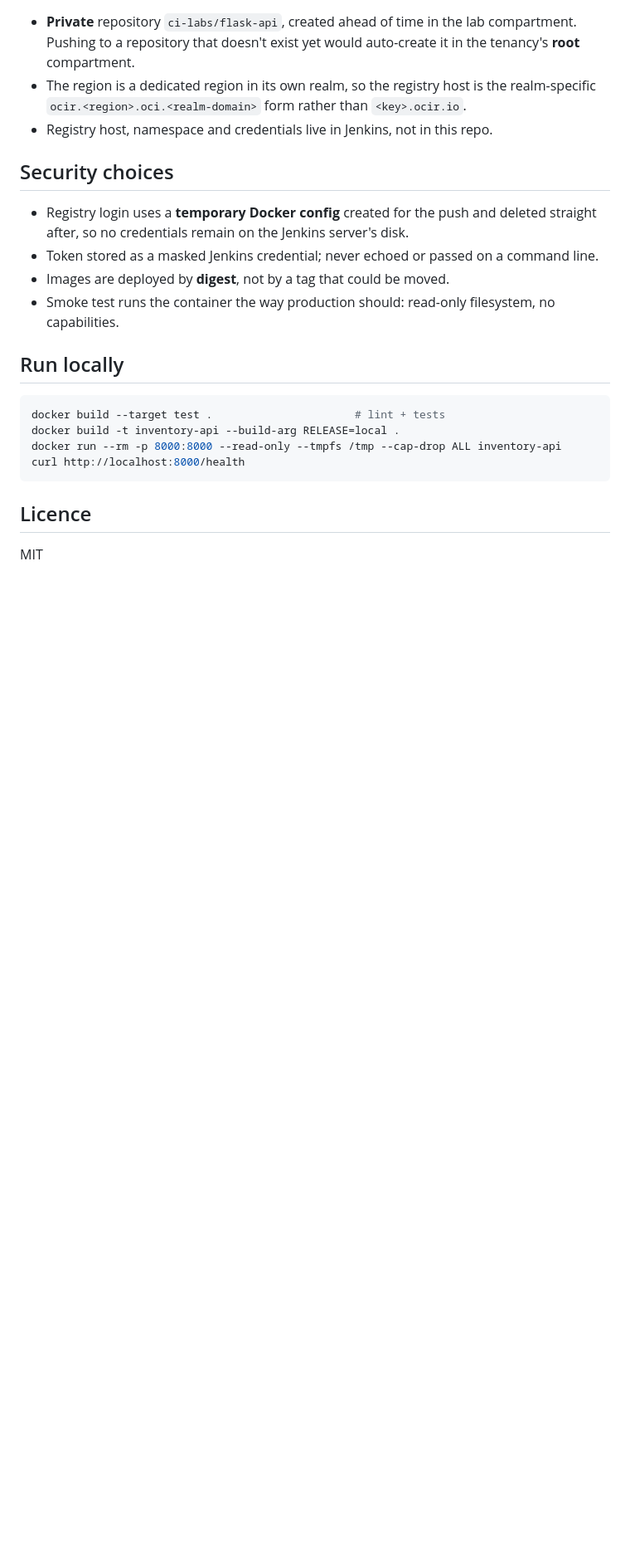
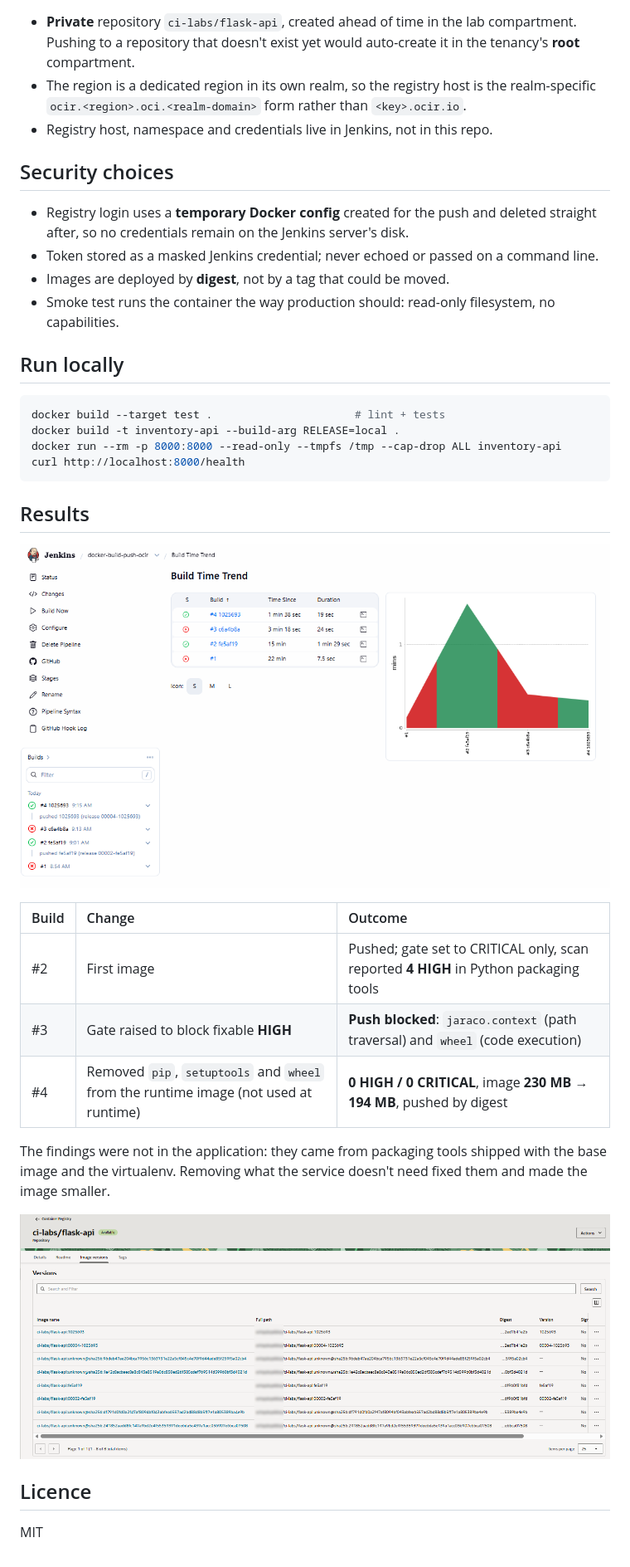
Before and after one commit to abdulzaferdevops/docker-build-push-ocir, a Markdown page: README.md, the part around the change. Shown at 83% size. Drawn GitHub-style; pictures changed too: docs/pipeline.png (added), docs/registry.png (added); blank space fills up the shorter version.

Commit message:
Docs: results - vulnerability gate and image hardening

````diff
--- a/README.md
+++ b/README.md
@@ -70,6 +70,21 @@ docker run --rm -p 8000:8000 --read-only --tmpfs /tmp --cap-drop ALL inventory-a
 curl http://localhost:8000/health
 ```
 
+## Results
+
+![Jenkins build history](docs/pipeline.png)
+
+| Build | Change | Outcome |
+|:--|:--|:--|
+| #2 | First image | Pushed; gate set to CRITICAL only, scan reported **4 HIGH** in Python packaging tools |
+| #3 | Gate raised to block fixable **HIGH** | **Push blocked**: `jaraco.context` (path traversal) and `wheel` (code execution) |
+| #4 | Removed `pip`, `setuptools` and `wheel` from the runtime image (not used at runtime) | **0 HIGH / 0 CRITICAL**, image **230 MB → 194 MB**, pushed by digest |
+
+The findings were not in the application: they came from packaging tools shipped with the base image and
+the virtualenv. Removing what the service doesn't need fixed them and made the image smaller.
+
+![Image in OCI Container Registry](docs/registry.png)
+
 ## Licence
 
 MIT
````
